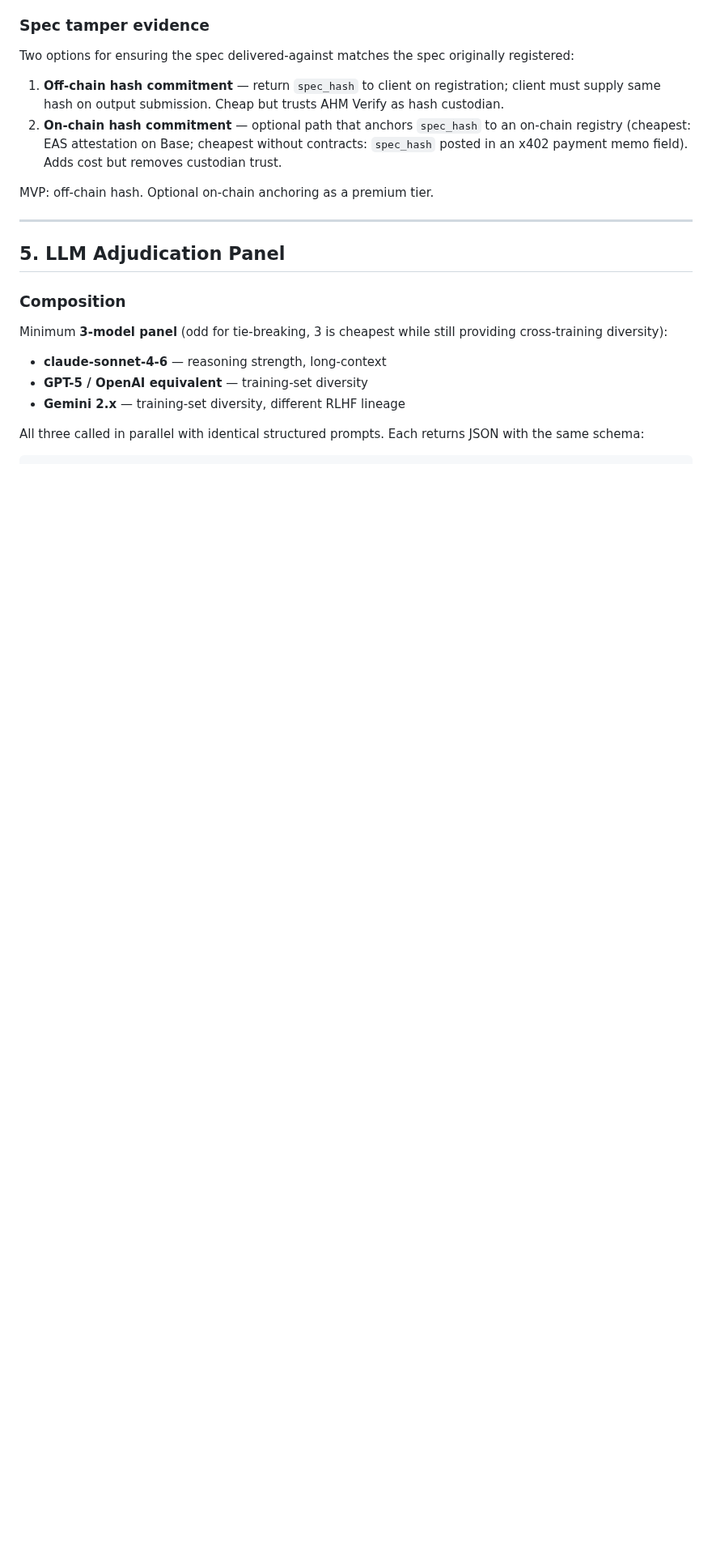
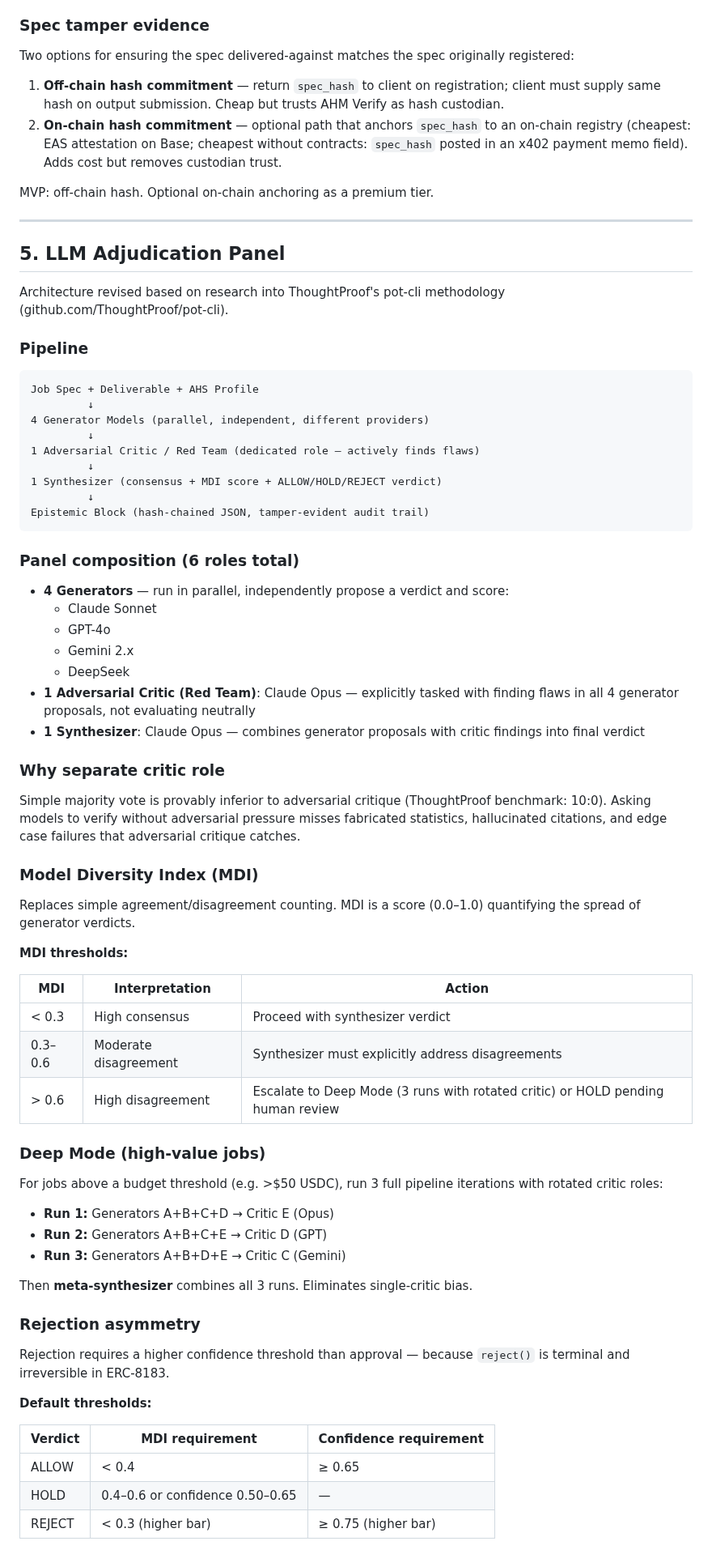
Before and after one commit to moonshot-cyber/agent-health-monitor, a Markdown page: docs/ahm_verify_spike.md, the part around one of its changes. Shown at 81% size. Drawn GitHub-style; blank space fills up the shorter version.

````diff
--- a/docs/ahm_verify_spike.md
+++ b/docs/ahm_verify_spike.md
@@ -119,12 +119,67 @@ MVP: off-chain hash. Optional on-chain anchoring as a premium tier.
 
 ## 5. LLM Adjudication Panel
 
-### Composition
+Architecture revised based on research into ThoughtProof's pot-cli methodology (github.com/ThoughtProof/pot-cli).
 
-Minimum **3-model panel** (odd for tie-breaking, 3 is cheapest while still providing cross-training diversity):
+### Pipeline
 
-- **claude-sonnet-4-6** — reasoning strength, long-context
-- **GPT-5 / OpenAI equivalent** — training-set diversity
-- **Gemini 2.x** — training-set diversity, different RLHF lineage
+```
+Job Spec + Deliverable + AHS Profile
+         ↓
+4 Generator Models (parallel, independent, different providers)
+         ↓
+1 Adversarial Critic / Red Team (dedicated role — actively finds flaws)
+         ↓
+1 Synthesizer (consensus + MDI score + ALLOW/HOLD/REJECT verdict)
+         ↓
+Epistemic Block (hash-chained JSON, tamper-evident audit trail)
+```
 
-All three called in parallel with identical structured prompts. Each returns JSON with the same schema:
+### Panel composition (6 roles total)
+
+- **4 Generators** — run in parallel, independently propose a verdict and score:
+  - Claude Sonnet
+  - GPT-4o
+  - Gemini 2.x
+  - DeepSeek
+- **1 Adversarial Critic (Red Team)**: Claude Opus — explicitly tasked with finding flaws in all 4 generator proposals, not evaluating neutrally
+- **1 Synthesizer**: Claude Opus — combines generator proposals with critic findings into final verdict
+
+### Why separate critic role
+
+Simple majority vote is provably inferior to adversarial critique (ThoughtProof benchmark: 10:0). Asking models to verify without adversarial pressure misses fabricated statistics, hallucinated citations, and edge case failures that adversarial critique catches.
+
+### Model Diversity Index (MDI)
+
+Replaces simple agreement/disagreement counting. MDI is a score (0.0–1.0) quantifying the spread of generator verdicts.
+
+**MDI thresholds:**
+
+| MDI | Interpretation | Action |
+|---|---|---|
+| < 0.3 | High consensus | Proceed with synthesizer verdict |
+| 0.3–0.6 | Moderate disagreement | Synthesizer must explicitly address disagreements |
+| > 0.6 | High disagreement | Escalate to Deep Mode (3 runs with rotated critic) or HOLD pending human review |
+
+### Deep Mode (high-value jobs)
+
+For jobs above a budget threshold (e.g. >$50 USDC), run 3 full pipeline iterations with rotated critic roles:
+
+- **Run 1:** Generators A+B+C+D → Critic E (Opus)
+- **Run 2:** Generators A+B+C+E → Critic D (GPT)
+- **Run 3:** Generators A+B+D+E → Critic C (Gemini)
+
+Then **meta-synthesizer** combines all 3 runs. Eliminates single-critic bias.
+
+### Rejection asymmetry
+
+Rejection requires a higher confidence threshold than approval — because `reject()` is terminal and irreversible in ERC-8183.
+
+**Default thresholds:**
+
+| Verdict | MDI requirement | Confidence requirement |
+|---|---|---|
+| ALLOW | < 0.4 | ≥ 0.65 |
+| HOLD | 0.4–0.6 or confidence 0.50–0.65 | — |
+| REJECT | < 0.3 (higher bar) | ≥ 0.75 (higher bar) |
+
````
Also changed, not shown: other parts of docs/ahm_verify_spike.md (+40 -41 lines).
